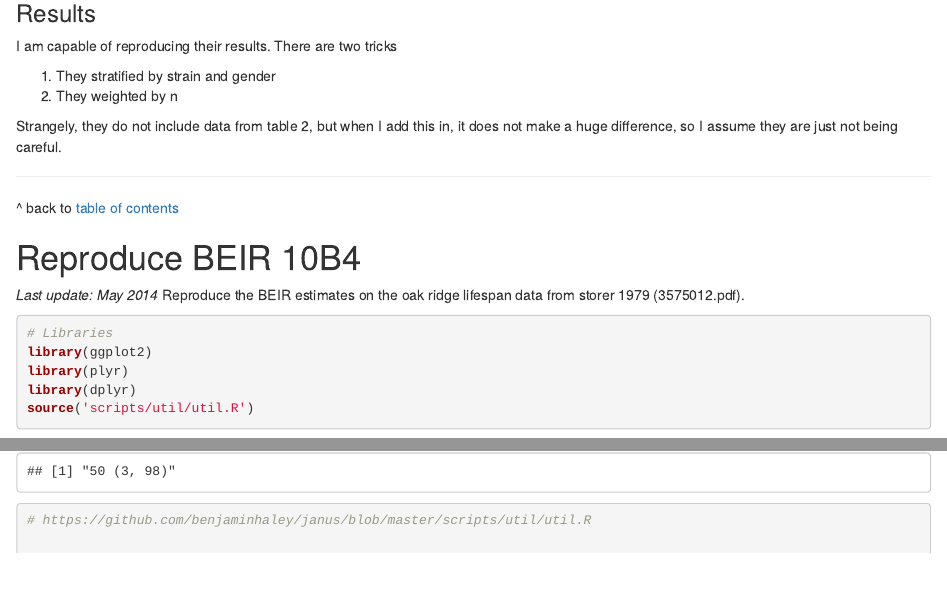
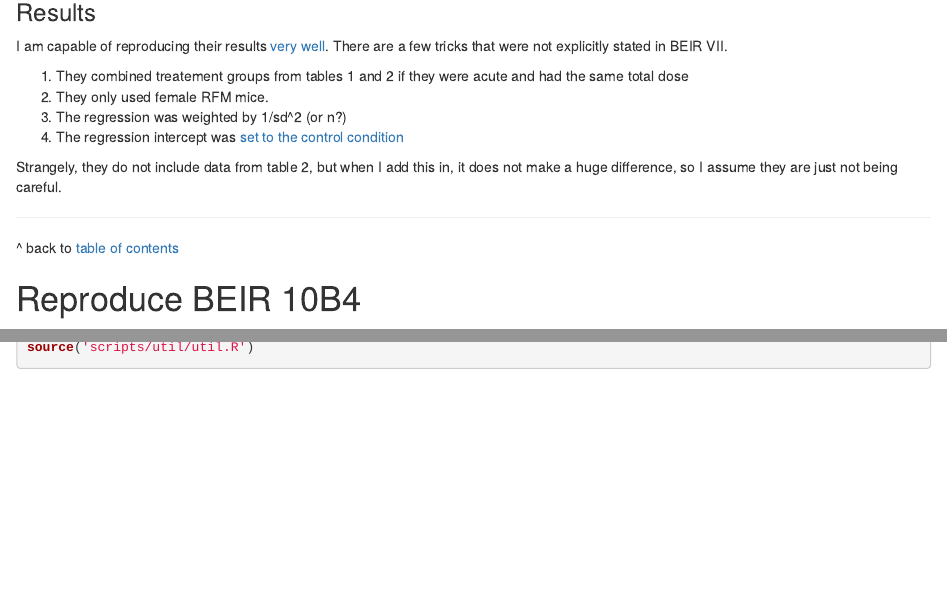
Before and after one commit to benjaminhaley/janus, an R Markdown document (scripts/exp/ddref.Rmd): the page in a window 1100 px wide, from 18460 px down before the commit and from 18520 px down after it, so that both start at the same text, and a second part further down, joined at a grey line. Rendered offline with R 4.5, knitr and Pandoc, with nearby package versions; code that draws random numbers runs with fixed seeds of ours; some code elsewhere in the file could not run offline.

Commit message:
Tidying up 10B3, updating its documentation and saving its intermediate representation of the data

````diff
--- a/scripts/exp/ddref.Rmd
+++ b/scripts/exp/ddref.Rmd
@@ -1845,14 +1848,20 @@ ggsave_for_ppt('beir_10B3_reproduction.png')
 ```
 
 ### Results
-I am capable of reproducing their results.  There are two tricks
-
-  1. They stratified by strain and gender
-  2. They weighted by n
+I am capable of reproducing their results [very well][overlay].  There are a few tricks that were not explicitly stated in BEIR VII.
+
+1. They combined treatement groups from tables 1 and 2 if they were
+   acute and had the same total dose
+2. They only used female RFM mice.
+3. The regression was weighted by 1/sd^2 (or n?)
+4. The regression intercept was [set to the control condition][wo-intercept]
 
 Strangely, they do not include data from table 2, but when I add this in, it does not make a huge difference, so I assume they are just not being careful.
 
-___________________________________________________________________
+[overlay]: http://dl.dropbox.com/u/1131693/bloodrop/10b3_temp_png.png
+[wo-intercept]: http://dl.dropbox.com/u/1131693/bloodrop/Screenshot_2014-05-21_16_45_53_png_-_Dropbox.png
+
+________________________________________________________________
 ^ back to [table of contents](#contents)
 
 
````
Also changed, not shown: scripts/exp/ddref.Rmd (3 more changed lines).
